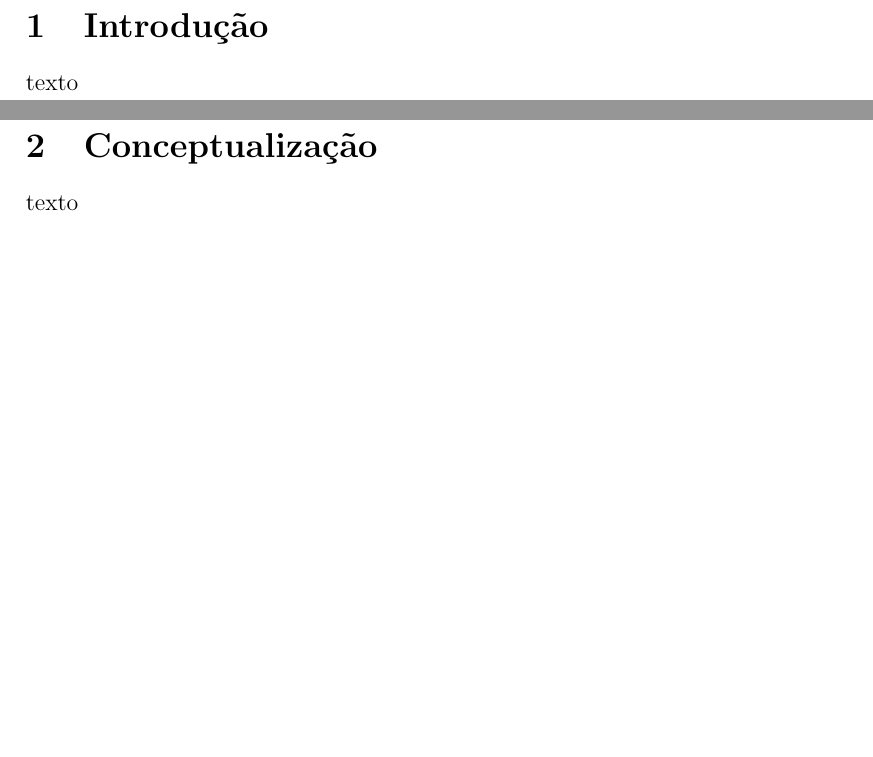
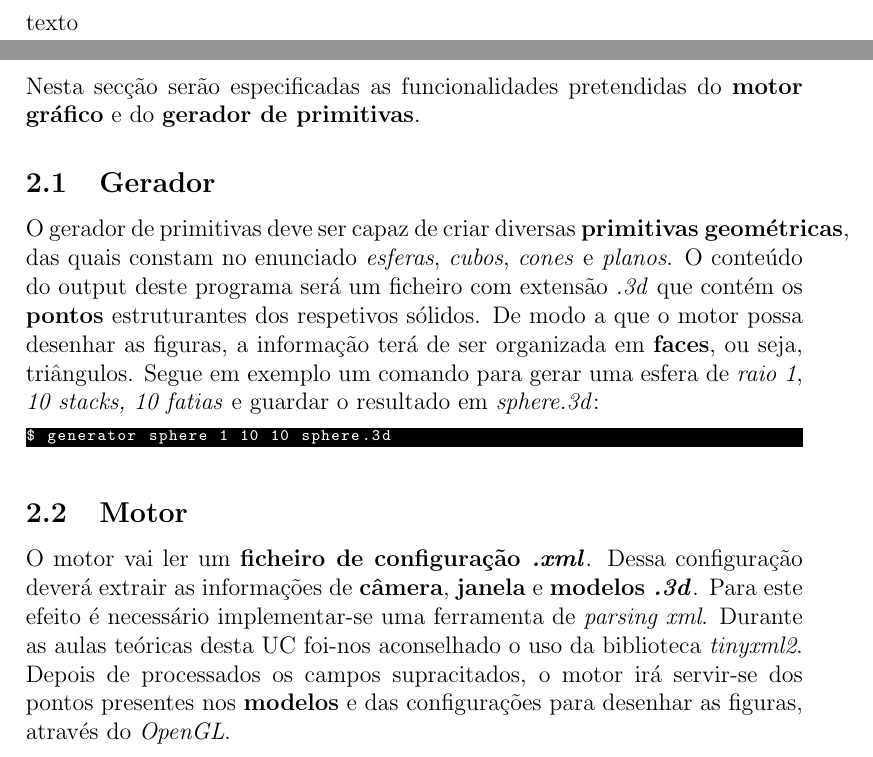
Before and after one commit to guinucool/ProjCompGrafica24UM, a LaTeX document (docs/ph1rep/ph1rep.tex, which reads docs/ph1rep/requisitos.tex): two parts of pages 2 and 3 of 3 before the commit and two parts of pages 2 and 3 of 4 after it, joined at a grey line, cut at the place of the change, the shorter picture padded with empty space. Compiled offline with pdfLaTeX.

Commit message:
[RELATORIO] requisitos adicionados

```diff
--- a/docs/ph1rep/ph1rep.tex
+++ b/docs/ph1rep/ph1rep.tex
@@ -2,6 +2,8 @@
 
 \usepackage{graphicx}
 \usepackage{titling}
+\usepackage{listings}
+\usepackage{color}
 
 \pretitle{
         \begin{center}
@@ -11,6 +13,12 @@
         \author{Gabriel Pereira, a100891\\
                 Guilherme Oliveira, a100592\\
                 Gustavo Castro, a100482}
+}
+
+\lstdefinestyle{BASH}
+{
+        backgroundcolor=\color{black},
+        basicstyle=\scriptsize\color{white}\ttfamily
 }
 
 \posttitle{
--- /dev/null
+++ b/docs/ph1rep/requisitos.tex
@@ -0,0 +1,26 @@
+\section{Requisitos}
+
+Nesta secção serão especificadas as funcionalidades pretendidas  do \textbf{motor gráfico}
+e do \textbf{gerador de primitivas}.
+
+\subsection{Gerador}
+
+O gerador de primitivas deve ser capaz de criar diversas \textbf{primitivas geométricas}, das quais
+constam no enunciado \textit{esferas}, \textit{cubos}, \textit{cones} e \textit{planos}.
+O conteúdo do output deste programa será um ficheiro com extensão \textit{.3d}
+que contém os \textbf{pontos} estruturantes dos respetivos sólidos. De modo a que o motor possa
+desenhar as figuras, a informação terá de ser organizada em \textbf{faces}, ou seja, triângulos.
+Segue em exemplo um comando para gerar uma esfera de \textit{raio 1}, \textit{10 stacks, 10 fatias}
+e guardar o resultado em \textit{sphere.3d}:
+\begin{lstlisting}[style=BASH]
+$ generator sphere 1 10 10 sphere.3d
+\end{lstlisting}
+
+\subsection{Motor}
+
+O motor vai ler um \textbf{ficheiro de configuração \textit{.xml}}. Dessa configuração deverá
+extrair as informações de \textbf{câmera}, \textbf{janela} e \textbf{modelos \textit{.3d}}.
+Para este efeito é necessário implementar-se uma ferramenta de \textit{parsing xml}. Durante as
+aulas teóricas desta UC foi-nos aconselhado o uso da biblioteca \textit{tinyxml2}.
+Depois de processados os campos supracitados, o motor irá servir-se dos pontos presentes nos
+\textbf{modelos} e das configurações para desenhar as figuras, através do \textit{OpenGL}.
```
Also changed, not shown: docs/ph1rep/ph1rep.tex (2 more changed lines).
